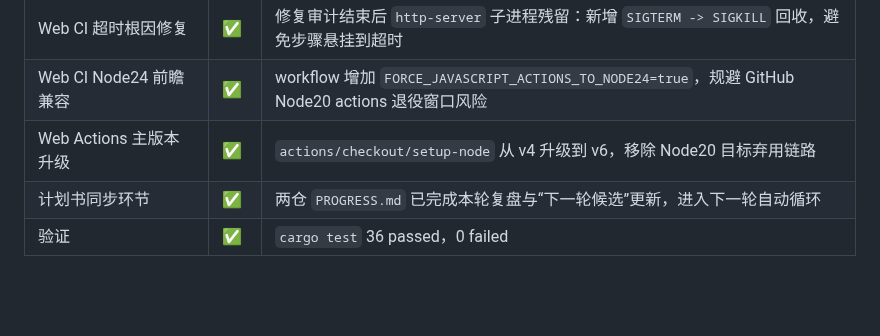
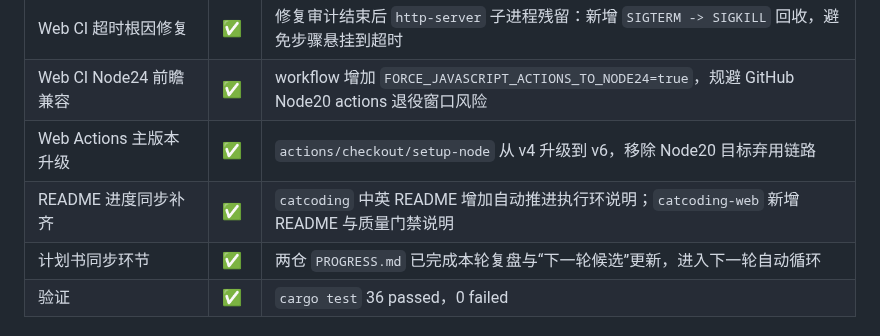
Before and after one commit to zocs/catcoding, a Markdown page: PROGRESS.md, the part around one of its changes. Rendered like a GitHub page; blank space fills up the shorter version.

```diff
--- a/PROGRESS.md
+++ b/PROGRESS.md
@@ -154,6 +154,7 @@ Claude Code 对整个项目做了一次全面 Code Review（发现 20+ 问题）
 | Web CI 超时根因修复 | ✅ | 修复审计结束后 `http-server` 子进程残留：新增 `SIGTERM -> SIGKILL` 回收，避免步骤悬挂到超时 |
 | Web CI Node24 前瞻兼容 | ✅ | workflow 增加 `FORCE_JAVASCRIPT_ACTIONS_TO_NODE24=true`，规避 GitHub Node20 actions 退役窗口风险 |
 | Web Actions 主版本升级 | ✅ | `actions/checkout/setup-node` 从 v4 升级到 v6，移除 Node20 目标弃用链路 |
+| README 进度同步补齐 | ✅ | `catcoding` 中英 README 增加自动推进执行环说明；`catcoding-web` 新增 README 与质量门禁说明 |
 | 计划书同步环节 | ✅ | 两仓 `PROGRESS.md` 已完成本轮复盘与“下一轮候选”更新，进入下一轮自动循环 |
 | 验证 | ✅ | `cargo test` 36 passed，0 failed |
 
```
Also changed, not shown: other parts of PROGRESS.md (+1 -1 lines), README.md (+14 -0 lines), README_zh-CN.md (+14 -0 lines).
